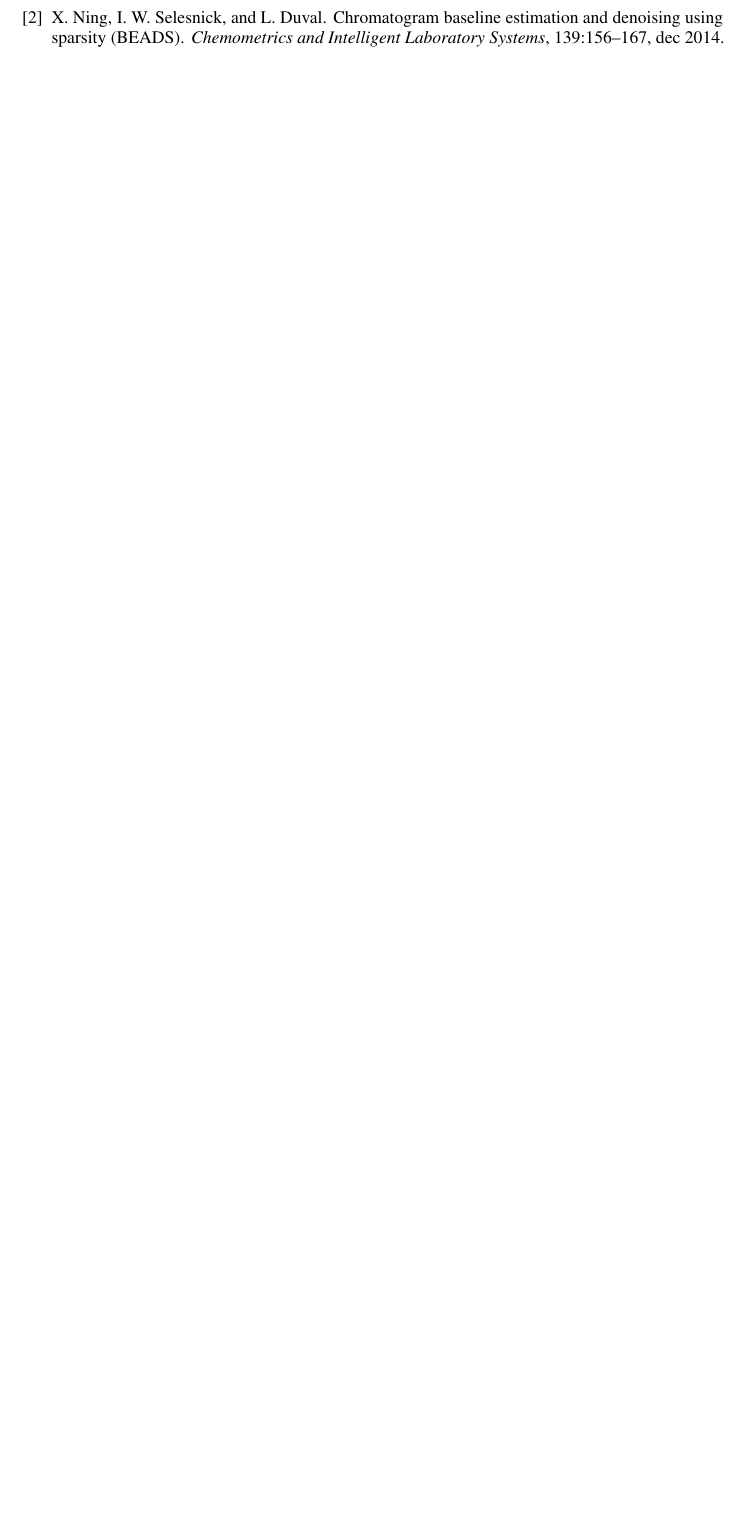
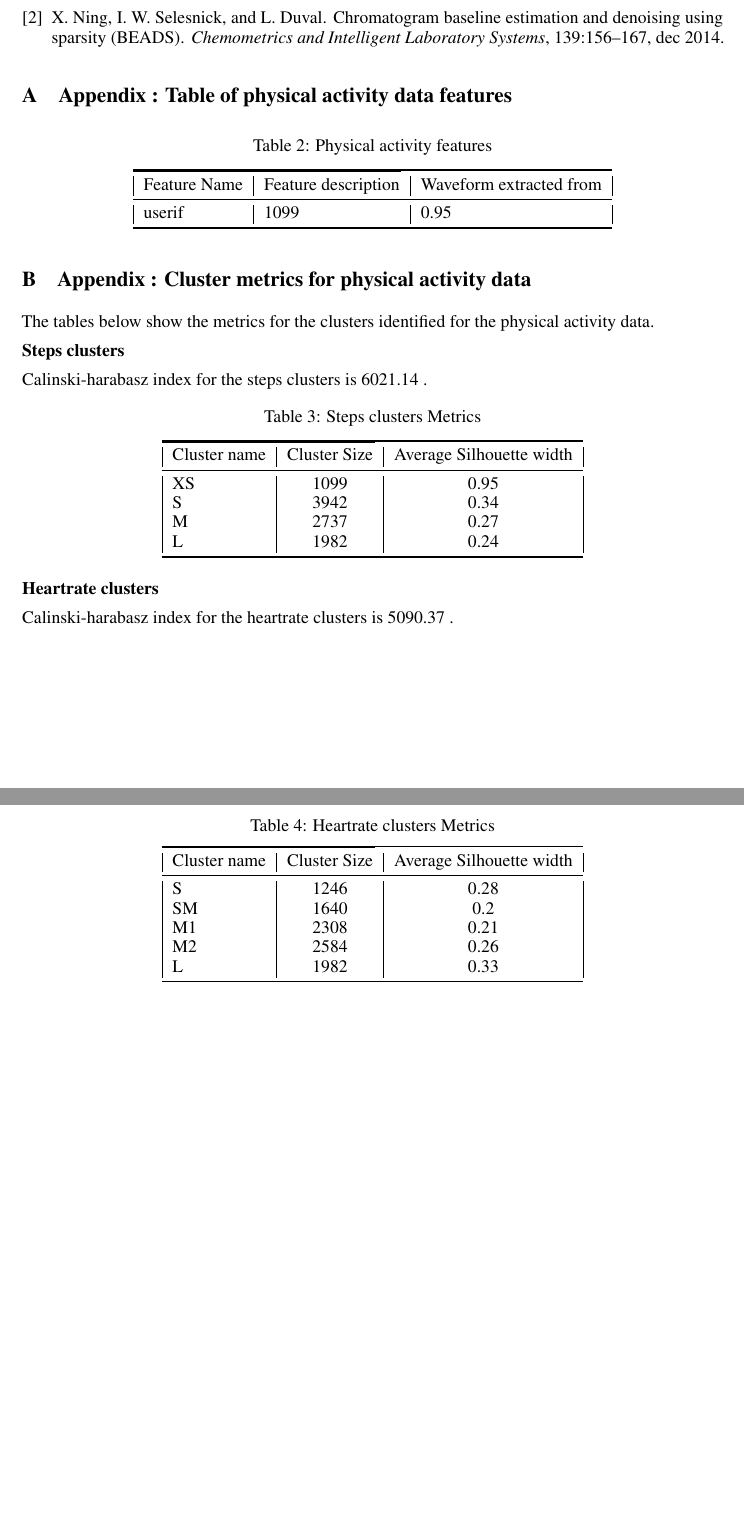
Before and after one commit to mcurmei627/fizzyoPaper, a LaTeX paper (draft.tex): part of page 6 of 6 before the commit and two parts of pages 6 and 7 of 7 after it, the two joined at a grey line, cut so that both start at the same text, the shorter picture padded with empty space. Compiled offline with pdfLaTeX.

Commit message:
Adding Fitbit info to appendix

```diff
--- a/draft.tex
+++ b/draft.tex
@@ -226,4 +226,68 @@
 % include your .bib file
 \bibliography{fizzyo}
 
+\appendix
+\section{Appendix : Table of physical activity data features}
+
+\begin{table}[h]
+  \caption{Physical activity features}
+  \label{fitbit_features}
+  \centering
+  \begin{tabular}{ |l|l|l| }
+    \toprule
+    \cmidrule(r){1-2}
+    Feature Name & Feature description & Waveform extracted from \\
+    \midrule
+    userif & 1099 & 0.95 \\
+    \bottomrule
+    \end{tabular}
+\end{table}
+
+\section{Appendix : Cluster metrics for physical activity data}
+
+The tables below show the metrics for the clusters identified for the physical activity data.
+
+\textbf{Steps clusters}
+
+Calinski-harabasz index for the steps clusters is 6021.14 .
+
+\begin{table}[h]
+  \caption{Steps clusters Metrics}
+  \label{steps_metrics}
+  \centering
+  \begin{tabular}{ |l|c|c|}
+    \toprule
+    \cmidrule(r){1-2}
+    Cluster name & Cluster Size & Average Silhouette width \\
+    \midrule
+    XS & 1099 & 0.95 \\
+    S & 3942 & 0.34 \\
+    M & 2737 & 0.27 \\
+    L & 1982 & 0.24 \\
+    \bottomrule
+    \end{tabular}
+\end{table}
+
+\textbf{Heartrate clusters}
+
+Calinski-harabasz index for the heartrate clusters is 5090.37 .
+
+\begin{table}[h]
+  \caption{Heartrate clusters Metrics}
+  \label{hr_metrics}
+  \centering
+  \begin{tabular}{ |l|c|c|}
+    \toprule
+    \cmidrule(r){1-2}
+    Cluster name & Cluster Size & Average Silhouette width \\
+    \midrule
+    S & 1246 & 0.28 \\
+    SM & 1640 & 0.2 \\
+    M1 & 2308 & 0.21 \\
+    M2 & 2584 & 0.26 \\
+    L & 1982 & 0.33 \\
+    \bottomrule
+    \end{tabular}
+\end{table}
+
 \end{document}
```
